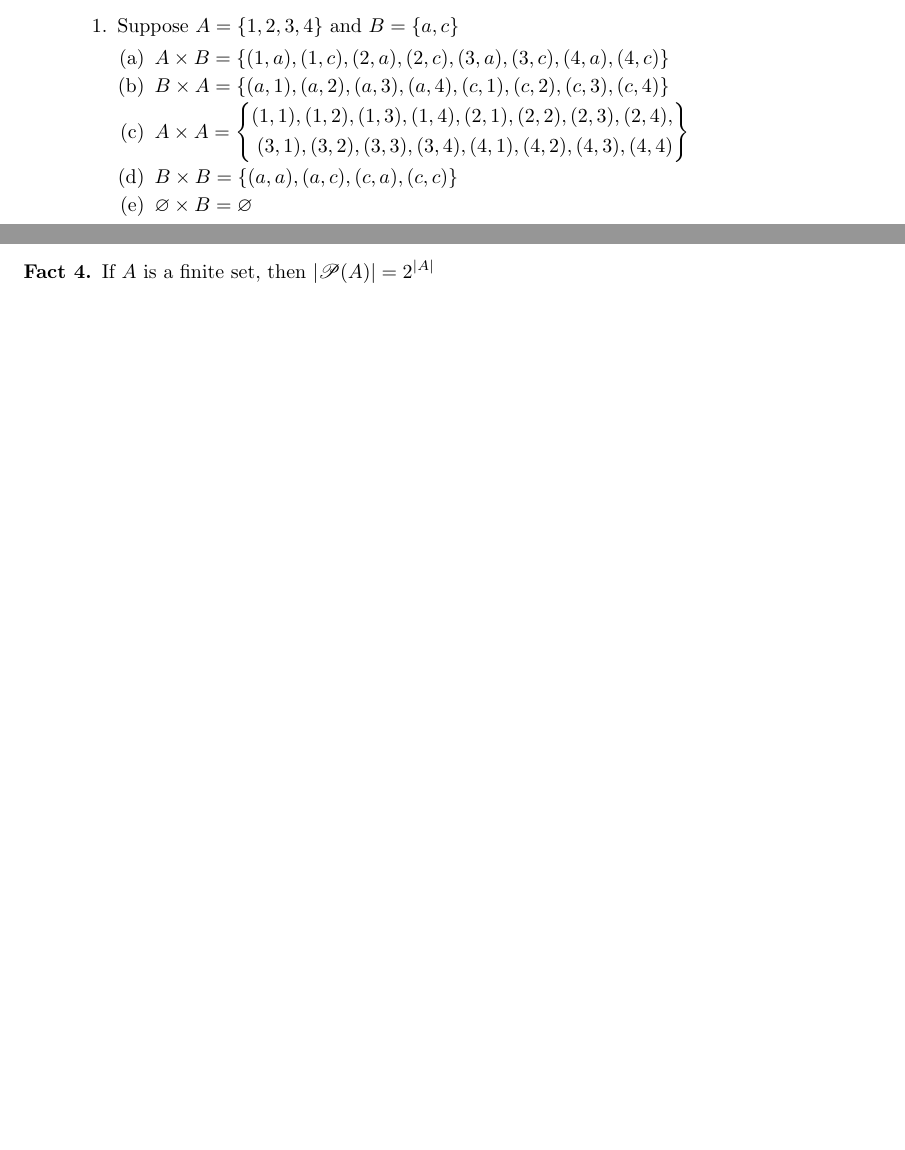
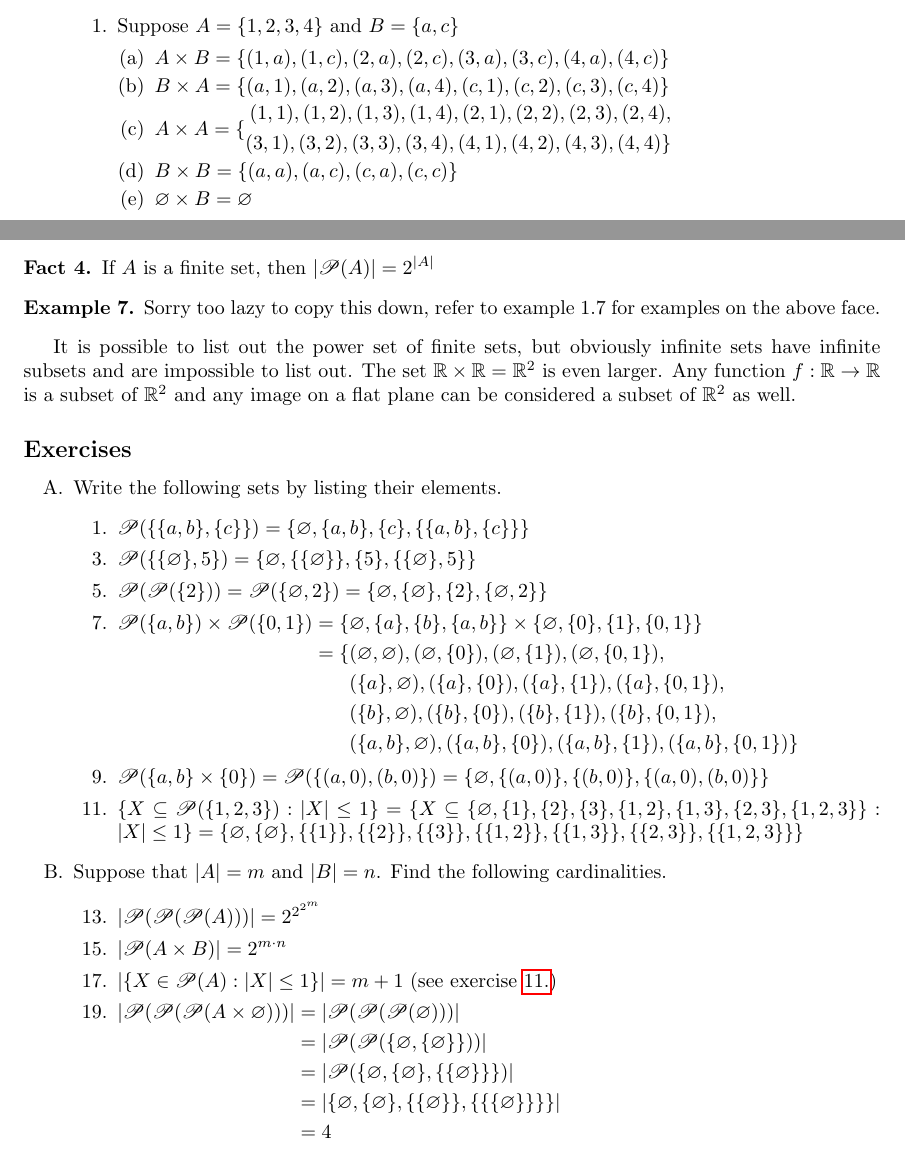
Before and after one commit to josephtule/math-notes, a LaTeX document (Math/Book of Proof - Hammack/Chapter 1 - Sets/chapter1_sets.tex): two parts of pages 4 and 8 of 8 before the commit and two parts of pages 4 and 8 of 9 after it, joined at a grey line, cut so that both start at the same text, the shorter picture padded with empty space. Compiled offline with pdfLaTeX.

Commit message:
finish 1.4 exercises

```diff
--- a/Math/Book of Proof - Hammack/Chapter 1 - Sets/chapter1_sets.tex
+++ b/Math/Book of Proof - Hammack/Chapter 1 - Sets/chapter1_sets.tex
@@ -324,12 +324,10 @@ Cartesian products can be made with other Cartesian products as well, for exampl
                 \begin{enumerate}[label=(\alph*)]
                     \item $A \times B = \{(1,a),(1,c),(2,a),(2,c),(3,a),(3,c),(4,a),(4,c)\}$
                     \item $B \times A = \{(a,1),(a,2),(a,3),(a,4),(c,1),(c,2),(c,3),(c,4)\}$
-                    \item $A \times A = \left\{
+                    \item $A \times A = \{
                             \begin{aligned}(1,1),(1,2),(1,3),(1,4),(2,1),(2,2),(2,3),(2,4),
-                                \\(3,1),(3,2),(3,3),(3,4),(4,1),(4,2),(4,3),(4,4)
-                        \end{aligned} \right\}$
+                            \\(3,1),(3,2),(3,3),(3,4),(4,1),(4,2),(4,3),(4,4) \}
+                        \end{aligned} $
                     \item $B \times B = \{(a,a),(a,c),(c,a),(c,c)\}$
                     \item $\varnothing \times B = \varnothing$
-                    \item $(A\times B)\times B =\left\{
-                            \begin{aligned}
-                                &( (1,a), a),( ( 1,c ), a),( (2,a), a),( (2,c), a), \\
+                    \item $(A\times B)\times B =
@@ -500,10 +500,69 @@ Cartesian products can be made with other Cartesian products as well, for exampl
 
     \begin{fact}
         If $A$ is a finite set, then $|\mathscr{P}(A)| = 2^{|A|}$
-
     \end{fact}
 
+    \begin{example}
+        Sorry too lazy to copy this down, refer to example 1.7 for examples on the above face.
+    \end{example}
 
+    It is possible to list out the power set of finite sets, but obviously infinite sets have infinite subsets and are impossible to list out. The set $\R\times\R=\R^2$ is even larger. Any function $f:\R\rightarrow\R$ is a subset of $\R^2$ and any image on a flat plane can be considered a subset of $\R^2$ as well.
+
+    \subsection*{Exercises}
+
+    \begin{enumerate}[label=\Alph*.]
+        \item Write the following sets by listing their elements.
+            \begin{enumerate}[label=\arabic*.]
+                \item $\mathscr{P}(\{\{a,b\},\{c\}\})=\{\varnothing,\{a,b\},\{c\},\{\{a,b\},\{c\}\}\}$
+                    \stepcounter{enumii}
+                \item $\mathscr{P}(\{\{\varnothing\},5\})=\{\varnothing,\{\{\varnothing\}\},\{5\},\{\{\varnothing\},5\}\}$
+                    \stepcounter{enumii}
+                \item $\mathscr{P}(\mathscr{P}(\{2\}))=\mathscr{P}(\{\varnothing,2\})=\{\varnothing,\{\varnothing\},\{2\},\{\varnothing,2\}\}$
+                    \stepcounter{enumii}
+                \item $
+                    \begin{aligned}[t]
+                        \mathscr{P}(\{a,b\})\times\mathscr{P}(\{0,1\}) &= \{\varnothing,\{a\},\{b\},\{a,b\}\}\times\{\varnothing,\{0\},\{1\},\{0,1\}\}\\
+                        &= \{
+                            \begin{aligned}[t]
+                                &(\varnothing,\varnothing),(\varnothing,\{0\}),(\varnothing,\{1\}),(\varnothing,\{0,1\}),\\
+                                &(\{a\},\varnothing),(\{a\},\{0\}),(\{a\},\{1\}),(\{a\},\{0,1\}),\\
+                                &(\{b\},\varnothing),(\{b\},\{0\}),(\{b\},\{1\}),(\{b\},\{0,1\}),\\
+                            &(\{a,b\},\varnothing),(\{a,b\},\{0\}),(\{a,b\},\{1\}),(\{a,b\},\{0,1\}) \}
+                        \end{aligned}
+                    \end{aligned}
+                    $
+                    \stepcounter{enumii}
+                \item $
+                    \begin{aligned}[t]
+                        \mathscr{P}(\{a,b\}\times\{0\}) &= \mathscr{P}(\{(a,0),(b,0)\}) = \{\varnothing,\{(a,0)\},\{(b,0)\},\{(a,0),(b,0)\}\}
+                    \end{aligned}
+                    $
+                    \stepcounter{enumii}
+                \item $
+                    \{X\subseteq\mathscr{P}(\{1,2,3\}):|X|\leq 1\} = \{X \subseteq \{\varnothing,\{1\},\{2\},\{3\},\{1,2\},\{1,3\},\{2,3\},\{1,2,3\}\}:|X|\leq 1\} = \{\varnothing,\{\varnothing\},\{\{1\}\},\{\{2\}\},\{\{3\}\},\{\{1,2\}\},\{\{1,3\}\},\{\{2,3\}\},\{\{1,2,3\}\}\}
+                    \label{crazyone}
+                    $
+            \end{enumerate}
+        \item Suppose that $|A|=m$ and $|B|=n$. Find the following cardinalities.
+            \begin{enumerate}[label=\arabic*.]
+                    \setcounter{enumii}{12}
+                \item $|\mathscr{P}(\mathscr{P}(\mathscr{P}(A)))| = 2^{2^{2^m}}$
+                    \stepcounter{enumii}
+                \item $|\mathscr{P}(A\times B)| = 2^{m \cdot n}$
+                    \stepcounter{enumii}
+                \item $|\{X\in\mathscr{P}(A): |X|\leq 1\}| = m + 1$ (see exercise \ref{crazyone})
+                    \stepcounter{enumii}
+                \item $
+                    \begin{aligned}[t]
+                        |\mathscr{P}(\mathscr{P}(\mathscr{P}(A \times \varnothing)))| &= |\mathscr{P}(\mathscr{P}(\mathscr{P}(\varnothing)))| \\
+                        &= |\mathscr{P}(\mathscr{P}(\{\varnothing,\{\varnothing\}\}))|\\
+                        &= |\mathscr{P}(\{\varnothing,\{\varnothing\},\{\{\varnothing\}\}\})|\\
+                        & = |\{\varnothing,\{\varnothing\},\{\{\varnothing\}\},\{\{\{\varnothing\}\}\}\}|\\
+                        &= 4
+                    \end{aligned}
+                    $
+            \end{enumerate}
+    \end{enumerate}
 
     \section{Union, Intersection, Difference}
 
```
Also changed, not shown: Math/Book of Proof - Hammack/Chapter 1 - Sets/chapter1_sets.pdf, Math/Book of Proof - Hammack/Chapter 1 - Sets/chapter1_sets.tex (24 more changed lines).
